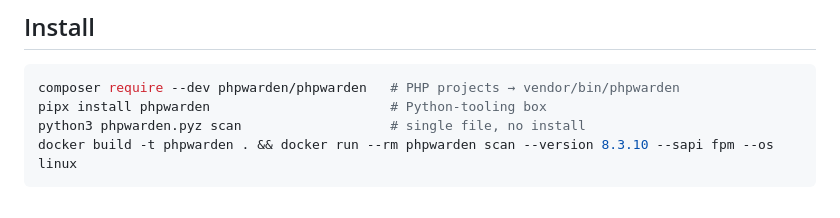
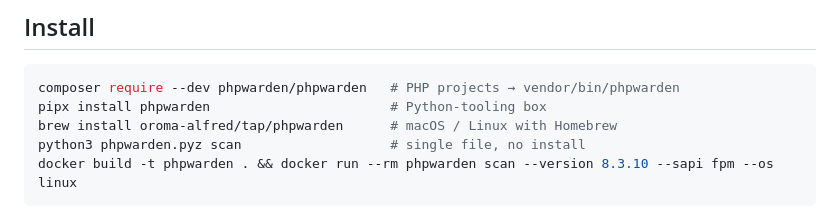
Before and after one commit to oroma-alfred/phpwarden, a Markdown page: README.md, the part around the change. GitHub-like rendering.

Commit message:
sync from main: ba1f0ad Homebrew install line; submission status (tap live, two list PRs open)

````diff
--- a/README.md
+++ b/README.md
@@ -56,6 +56,7 @@ $ phpwarden deps composer.lock
 ```bash
 composer require --dev phpwarden/phpwarden   # PHP projects → vendor/bin/phpwarden
 pipx install phpwarden                       # Python-tooling box
+brew install oroma-alfred/tap/phpwarden      # macOS / Linux with Homebrew
 python3 phpwarden.pyz scan                   # single file, no install
 docker build -t phpwarden . && docker run --rm phpwarden scan --version 8.3.10 --sapi fpm --os linux
 ```
````
